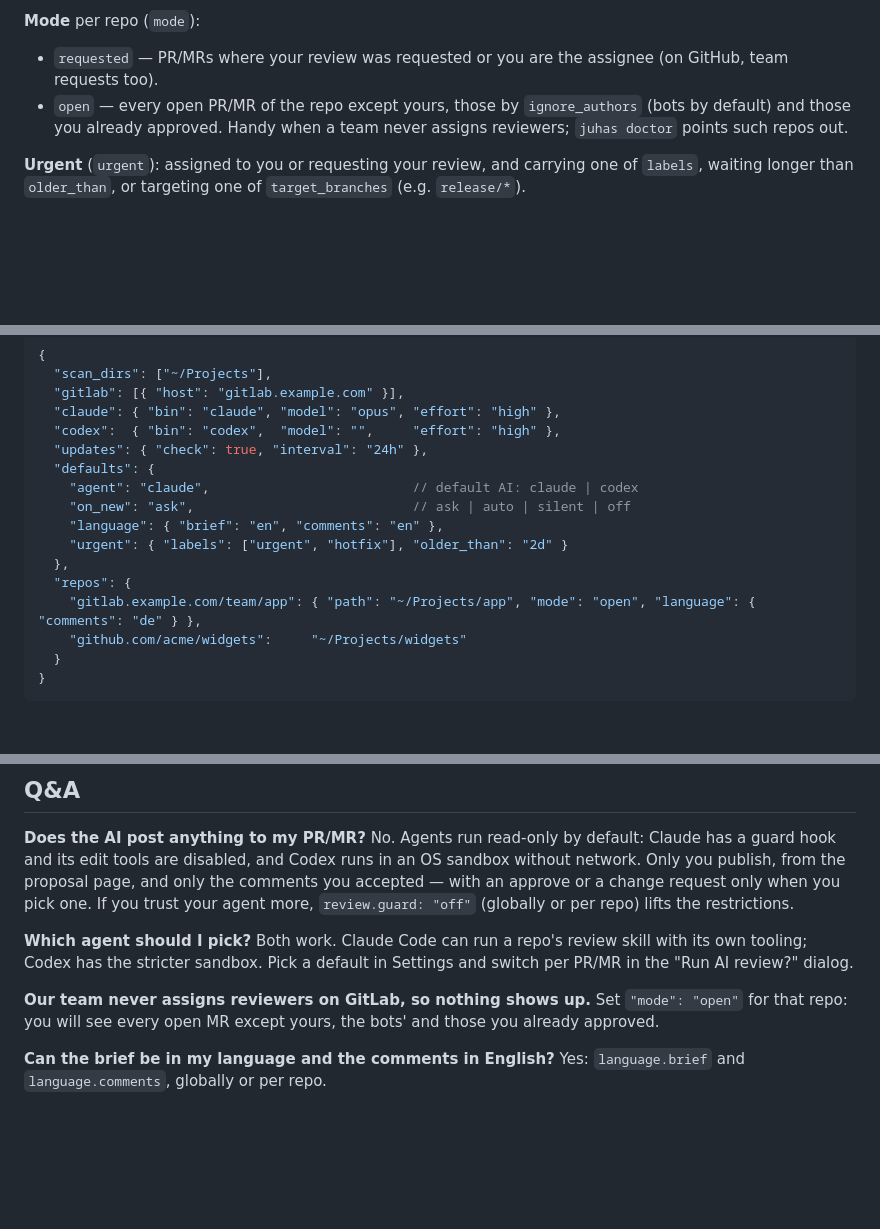
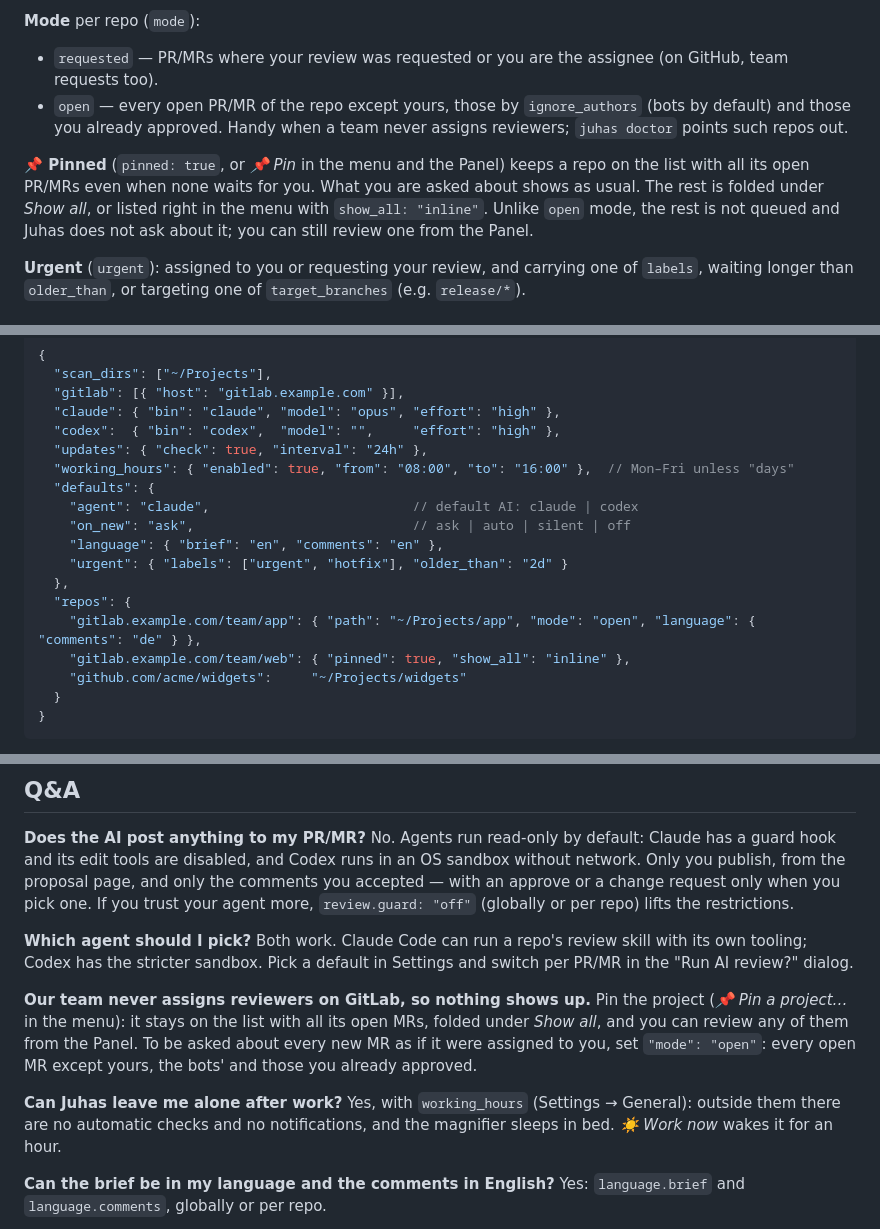
Before and after one commit to piciuok/juhas, a Markdown page: README.md, 3 parts joined by grey strips. Drawn GitHub-style; blank space fills up the shorter version.

Commit message:
Docs: pinned projects and working hours in the README and the Panel features
Co-Authored-By: Claude Opus 5.5 (1M context) <noreply@anthropic.com>

```diff
--- a/README.md
+++ b/README.md
@@ -123,6 +123,11 @@ are added to `repos` and moved ones get their new path. Settings has a folder pi
 - `open` — every open PR/MR of the repo except yours, those by `ignore_authors` (bots by default) and those
   you already approved. Handy when a team never assigns reviewers; `juhas doctor` points such repos out.
 
+**📌 Pinned** (`pinned: true`, or *📌 Pin* in the menu and the Panel) keeps a repo on the list with all its open
+PR/MRs even when none waits for you. What you are asked about shows as usual. The rest is folded under
+*Show all*, or listed right in the menu with `show_all: "inline"`. Unlike `open` mode, the rest is not queued
+and Juhas does not ask about it; you can still review one from the Panel.
+
 **Urgent** (`urgent`): assigned to you or requesting your review, and carrying one of `labels`, waiting
 longer than `older_than`, or targeting one of `target_branches` (e.g. `release/*`).
 
@@ -166,6 +171,7 @@ that edits `~/.config/juhas/config.json` — the same path on macOS and Linux. R
   "claude": { "bin": "claude", "model": "opus", "effort": "high" },
   "codex":  { "bin": "codex",  "model": "",     "effort": "high" },
   "updates": { "check": true, "interval": "24h" },
+  "working_hours": { "enabled": true, "from": "08:00", "to": "16:00" },  // Mon–Fri unless "days"
   "defaults": {
     "agent": "claude",                          // default AI: claude | codex
     "on_new": "ask",                            // ask | auto | silent | off
@@ -174,6 +180,7 @@ that edits `~/.config/juhas/config.json` — the same path on macOS and Linux. R
   },
   "repos": {
     "gitlab.example.com/team/app": { "path": "~/Projects/app", "mode": "open", "language": { "comments": "de" } },
+    "gitlab.example.com/team/web": { "pinned": true, "show_all": "inline" },
     "github.com/acme/widgets":     "~/Projects/widgets"
   }
 }
@@ -283,7 +290,13 @@ Both work. Claude Code can run a repo's review skill with its own tooling; Codex
 Pick a default in Settings and switch per PR/MR in the "Run AI review?" dialog.
 
 **Our team never assigns reviewers on GitLab, so nothing shows up.**
-Set `"mode": "open"` for that repo: you will see every open MR except yours, the bots' and those you already approved.
+Pin the project (*📌 Pin a project…* in the menu): it stays on the list with all its open MRs, folded under
+*Show all*, and you can review any of them from the Panel. To be asked about every new MR as if it were assigned
+to you, set `"mode": "open"`: every open MR except yours, the bots' and those you already approved.
+
+**Can Juhas leave me alone after work?**
+Yes, with `working_hours` (Settings → General): outside them there are no automatic checks and no notifications,
+and the magnifier sleeps in bed. *☀️ Work now* wakes it for an hour.
 
 **Can the brief be in my language and the comments in English?**
 Yes: `language.brief` and `language.comments`, globally or per repo.
```
Also changed, not shown: docs/FEATURES.md (+3 -0 lines).
